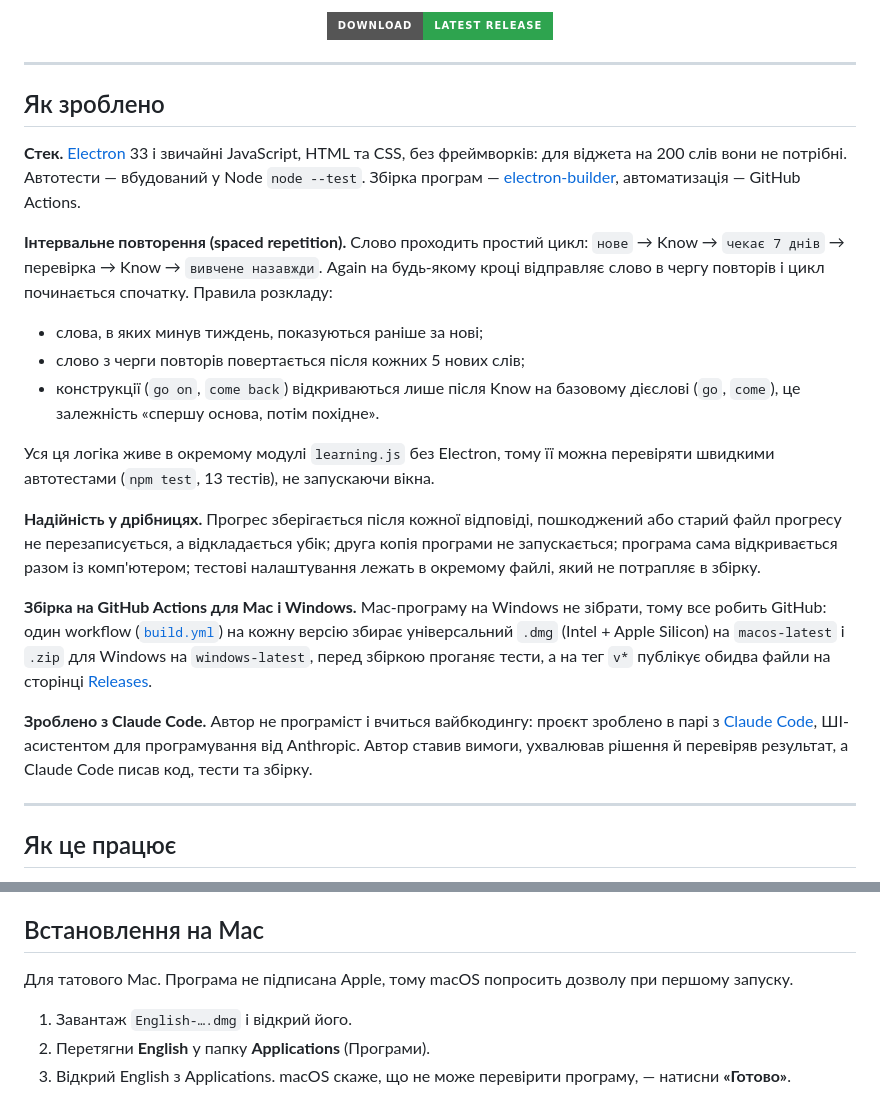
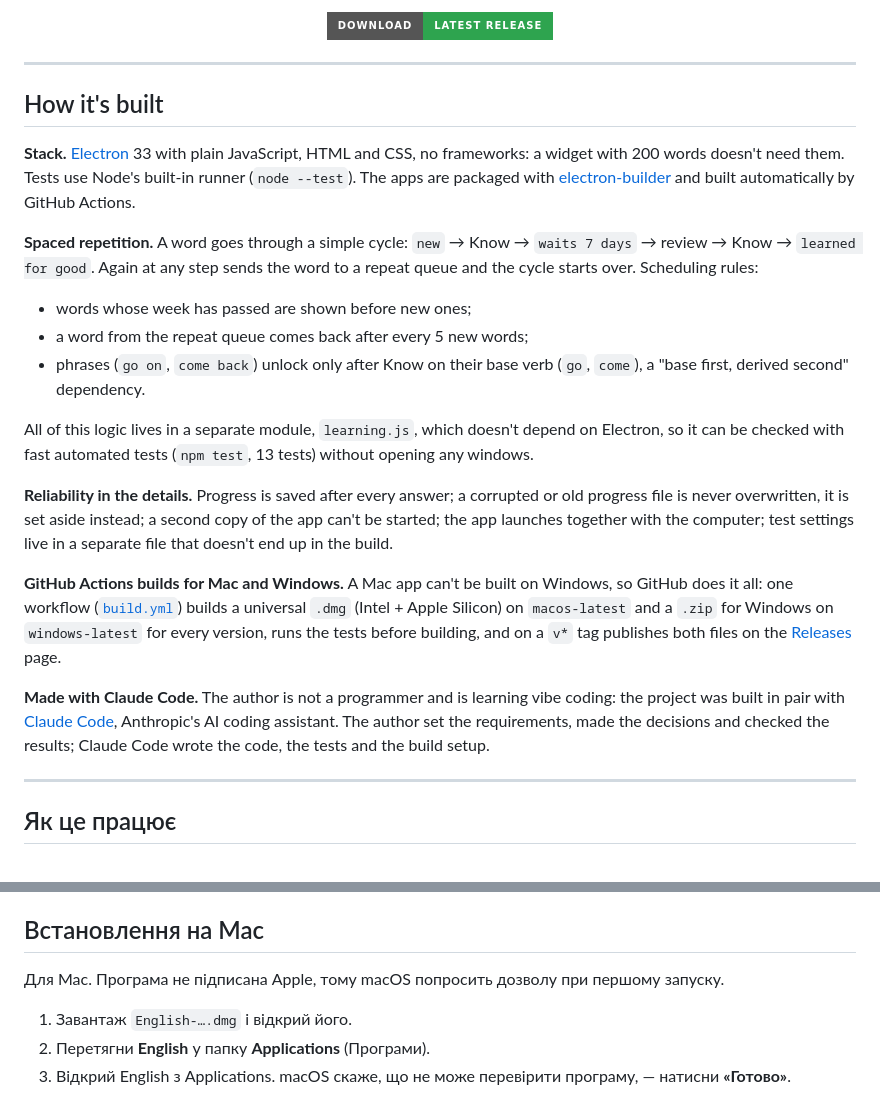
Before and after one commit to aiiadu-ai/dad-english, a Markdown page: README.md, 2 parts joined by grey strips. Rendered like a GitHub page; badges without logos.

Commit message:
README: розділ "How it's built" англійською, "Для Mac" замість "Для татового Mac"
Co-Authored-By: Claude Sonnet 5.5 <noreply@anthropic.com>

```diff
--- a/README.md
+++ b/README.md
@@ -16,36 +16,36 @@ A moon button gives you "do not disturb" in one click. Runs on **Windows** and *
 
 ---
 
-## Як зроблено
+## How it's built
 
-**Стек.** [Electron](https://www.electronjs.org/) 33 і звичайні JavaScript, HTML та CSS, без фреймворків:
-для віджета на 200 слів вони не потрібні. Автотести — вбудований у Node `node --test`. Збірка програм —
-[electron-builder](https://www.electron.build/), автоматизація — GitHub Actions.
+**Stack.** [Electron](https://www.electronjs.org/) 33 with plain JavaScript, HTML and CSS, no frameworks:
+a widget with 200 words doesn't need them. Tests use Node's built-in runner (`node --test`). The apps are
+packaged with [electron-builder](https://www.electron.build/) and built automatically by GitHub Actions.
 
-**Інтервальне повторення (spaced repetition).** Слово проходить простий цикл:
-`нове` → Know → `чекає 7 днів` → перевірка → Know → `вивчене назавжди`. Again на будь-якому кроці
-відправляє слово в чергу повторів і цикл починається спочатку. Правила розкладу:
-- слова, в яких минув тиждень, показуються раніше за нові;
-- слово з черги повторів повертається після кожних 5 нових слів;
-- конструкції (`go on`, `come back`) відкриваються лише після Know на базовому дієслові (`go`, `come`),
-  це залежність «спершу основа, потім похідне».
+**Spaced repetition.** A word goes through a simple cycle:
+`new` → Know → `waits 7 days` → review → Know → `learned for good`. Again at any step
+sends the word to a repeat queue and the cycle starts over. Scheduling rules:
+- words whose week has passed are shown before new ones;
+- a word from the repeat queue comes back after every 5 new words;
+- phrases (`go on`, `come back`) unlock only after Know on their base verb (`go`, `come`),
+  a "base first, derived second" dependency.
 
-Уся ця логіка живе в окремому модулі `learning.js` без Electron, тому її можна перевіряти швидкими
-автотестами (`npm test`, 13 тестів), не запускаючи вікна.
+All of this logic lives in a separate module, `learning.js`, which doesn't depend on Electron, so it can be
+checked with fast automated tests (`npm test`, 13 tests) without opening any windows.
 
-**Надійність у дрібницях.** Прогрес зберігається після кожної відповіді, пошкоджений або старий файл
-прогресу не перезаписується, а відкладається убік; друга копія програми не запускається; програма сама
-відкривається разом із комп'ютером; тестові налаштування лежать в окремому файлі, який не потрапляє в збірку.
+**Reliability in the details.** Progress is saved after every answer; a corrupted or old progress file is never
+overwritten, it is set aside instead; a second copy of the app can't be started; the app launches together with
+the computer; test settings live in a separate file that doesn't end up in the build.
 
-**Збірка на GitHub Actions для Mac і Windows.** Mac-програму на Windows не зібрати, тому все робить
-GitHub: один workflow ([`build.yml`](.github/workflows/build.yml)) на кожну версію збирає
-універсальний `.dmg` (Intel + Apple Silicon) на `macos-latest` і `.zip` для Windows на `windows-latest`,
-перед збіркою проганяє тести, а на тег `v*` публікує обидва файли на сторінці
-[Releases](https://github.com/aiiadu-ai/dad-english/releases).
+**GitHub Actions builds for Mac and Windows.** A Mac app can't be built on Windows, so GitHub does it all:
+one workflow ([`build.yml`](.github/workflows/build.yml)) builds a universal `.dmg` (Intel + Apple Silicon)
+on `macos-latest` and a `.zip` for Windows on `windows-latest` for every version, runs the tests before building,
+and on a `v*` tag publishes both files on the [Releases](https://github.com/aiiadu-ai/dad-english/releases) page.
 
-**Зроблено з Claude Code.** Автор не програміст і вчиться вайбкодингу: проєкт зроблено в парі з
-[Claude Code](https://claude.com/claude-code), ШІ-асистентом для програмування від Anthropic.
-Автор ставив вимоги, ухвалював рішення й перевіряв результат, а Claude Code писав код, тести та збірку.
+**Made with Claude Code.** The author is not a programmer and is learning vibe coding: the project was built
+in pair with [Claude Code](https://claude.com/claude-code), Anthropic's AI coding assistant.
+The author set the requirements, made the decisions and checked the results; Claude Code wrote the code,
+the tests and the build setup.
 
 ---
 
@@ -114,7 +114,7 @@ GitHub: один workflow ([`build.yml`](.github/workflows/build.yml)) на ко
 
 ## Встановлення на Mac
 
-Для татового Mac. Програма не підписана Apple, тому macOS попросить дозволу при першому запуску.
+Для Mac. Програма не підписана Apple, тому macOS попросить дозволу при першому запуску.
 
 1. Завантаж `English-….dmg` і відкрий його.
 2. Перетягни **English** у папку **Applications** (Програми).
```
Also changed, not shown: CLAUDE.md (+1 -1 lines).
